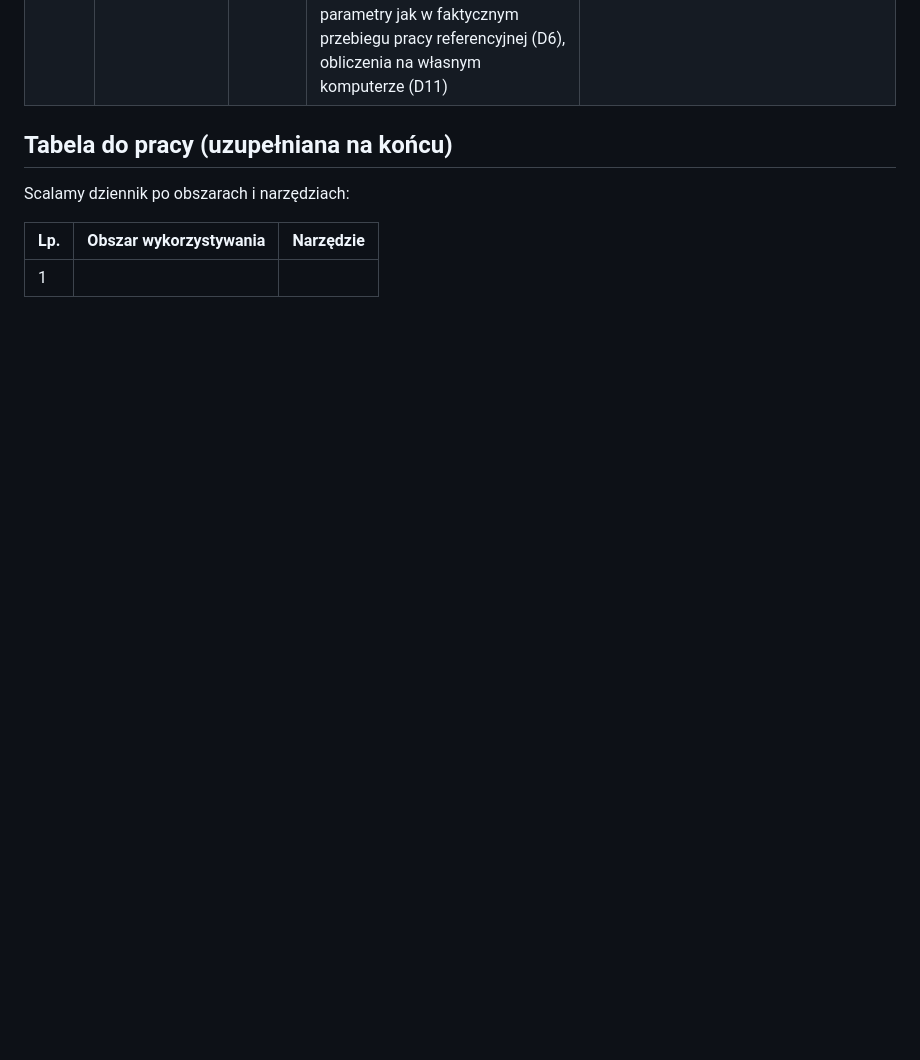
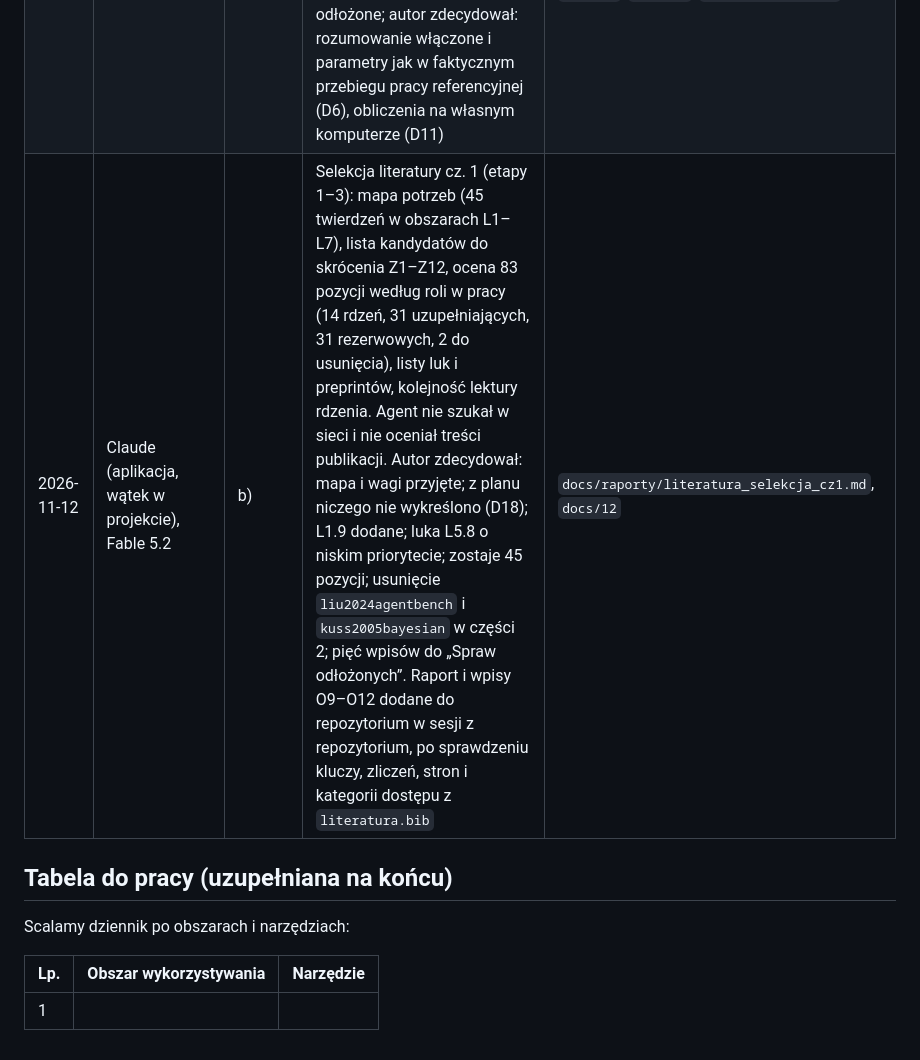
Before and after one commit to KanadischeMaus/Progi-b-lu-agenta-LLM, a Markdown page: docs/11_rejestr_AI.md, the part around the change. Drawn GitHub-style; blank space fills up the shorter version.

```diff
--- a/docs/11_rejestr_AI.md
+++ b/docs/11_rejestr_AI.md
@@ -37,6 +37,7 @@ Po co: na końcu pracy trzeba dołączyć tabelę „Wykaz obszarów i narzędzi
 | 2026-11-11 | Claude (aplikacja, sesja z repozytorium), Fable 5.2 | c), h) | Audyt dokumentacji roboczej (nie tekstu pracy): spójność `docs/`, sprawdzenie zasad WMiFS i JSA w źródłach online, uwagi do planu pomiaru; nowa wersja instrukcji projektu i prompty startowe; PDF-y źródeł w repozytorium (bez LFS); autor zdecydował: repozytorium prywatne, bez dopisywania zasady o GenAI i bez ograniczeń trybu A, jeden termin (czerwiec 2027), obliczenia na własnym komputerze | `docs/raporty/audyt_2026-11-11.md`, `docs/projekt_claude_instrukcje.md`, `docs/prompty_startowe.md`, `docs/zrodla/`, `.gitignore`, `docs/00_indeks.md`, `docs/11` |
 | 2026-11-11 | Claude (aplikacja, sesja z repozytorium), Fable 5.2 | c) | Szkielet pracy w LaTeX-u z szablonu WMiFS: strona tytułowa i nagłówek streszczenia, pliki rozdziałów z blokami planu przeniesionymi z `docs/02` (bez tekstu pracy), bibliografia wygenerowana skryptem z `literatura.bib` (81 pozycji, niezweryfikowanych przez autora); autor zatwierdził plan w wersji 1 i sprawdził kompilację w Overleaf | `thesis/`, `docs/zrodla/szablon_overleaf.zip`, `CLAUDE.md` |
 | 2026-11-12 | Claude (aplikacja, sesja z repozytorium), Fable 5.2 | c), h) | Instrukcje konfiguracji środowiska obliczeniowego (WSL, Ollama, dostęp przez Tailscale, `tmux`); interpretacja próby 10 wywołań; zmiana parametrów próbkowania w konfiguracjach i dokumentach na T = 0,8, top_p = 0,9; aktualizacja dokumentów roboczych: opis środowiska, stan bieżący, sprawy odłożone; autor zdecydował: rozumowanie włączone i parametry jak w faktycznym przebiegu pracy referencyjnej (D6), obliczenia na własnym komputerze (D11) | `code/configs/`, `code/README.md`, `AGENTS.md`, `README.md`, `.claude/rules/kod.md`, `docs/00`, `docs/02`, `docs/04`, `docs/05`, `docs/06`, `docs/07`, `docs/12`, `docs/13`, `thesis/rozdzialy/` |
+| 2026-11-12 | Claude (aplikacja, wątek w projekcie), Fable 5.2 | b) | Selekcja literatury cz. 1 (etapy 1–3): mapa potrzeb (45 twierdzeń w obszarach L1–L7), lista kandydatów do skrócenia Z1–Z12, ocena 83 pozycji według roli w pracy (14 rdzeń, 31 uzupełniających, 31 rezerwowych, 2 do usunięcia), listy luk i preprintów, kolejność lektury rdzenia. Agent nie szukał w sieci i nie oceniał treści publikacji. Autor zdecydował: mapa i wagi przyjęte; z planu niczego nie wykreślono (D18); L1.9 dodane; luka L5.8 o niskim priorytecie; zostaje 45 pozycji; usunięcie `liu2024agentbench` i `kuss2005bayesian` w części 2; pięć wpisów do „Spraw odłożonych”. Raport i wpisy O9–O12 dodane do repozytorium w sesji z repozytorium, po sprawdzeniu kluczy, zliczeń, stron i kategorii dostępu z `literatura.bib` | `docs/raporty/literatura_selekcja_cz1.md`, `docs/12` |
 
 ## Tabela do pracy (uzupełniana na końcu)
 
```
Also changed, not shown: docs/12_decyzje_i_konsultacje.md (+5 -1 lines), docs/raporty/literatura_selekcja_cz1.md (added, +389 -0 lines).
